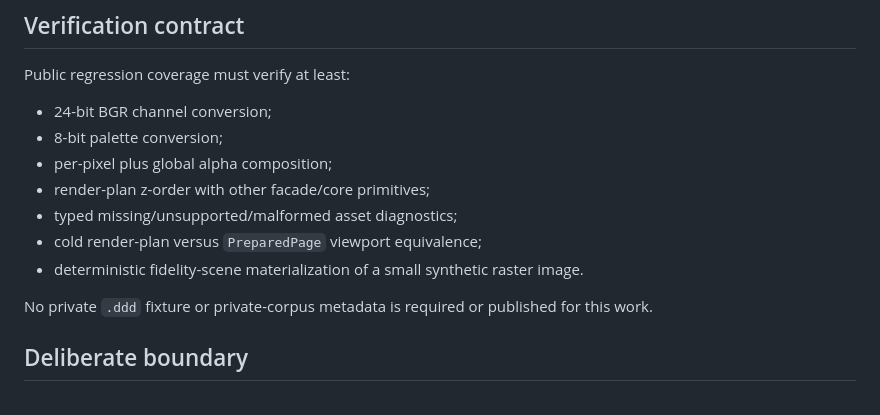
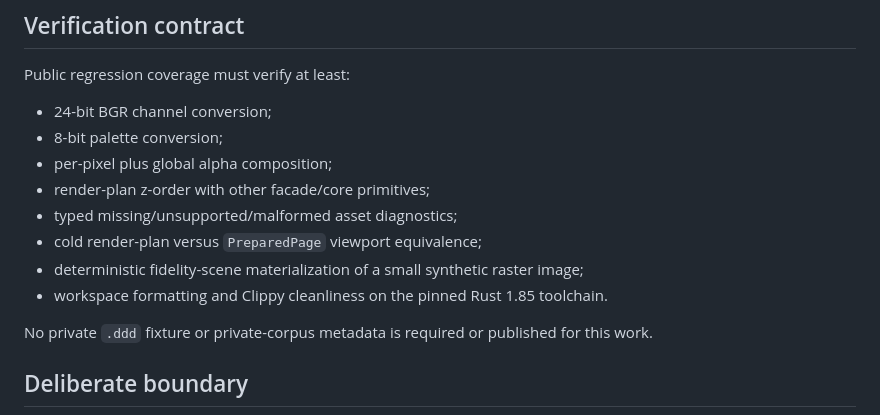
Before and after one commit to OyiboJonas/DiagramDesigner-Next, a Markdown page: docs/phase-2/image-asset-contract.md, the part around the change. GitHub-like rendering.

Commit message:
Phase 2: document raster renderer CI contract

```diff
--- a/docs/phase-2/image-asset-contract.md
+++ b/docs/phase-2/image-asset-contract.md
@@ -54,7 +54,8 @@ Public regression coverage must verify at least:
 - render-plan z-order with other facade/core primitives;
 - typed missing/unsupported/malformed asset diagnostics;
 - cold render-plan versus `PreparedPage` viewport equivalence;
-- deterministic fidelity-scene materialization of a small synthetic raster image.
+- deterministic fidelity-scene materialization of a small synthetic raster image;
+- workspace formatting and Clippy cleanliness on the pinned Rust 1.85 toolchain.
 
 No private `.ddd` fixture or private-corpus metadata is required or published for this work.
 
```
